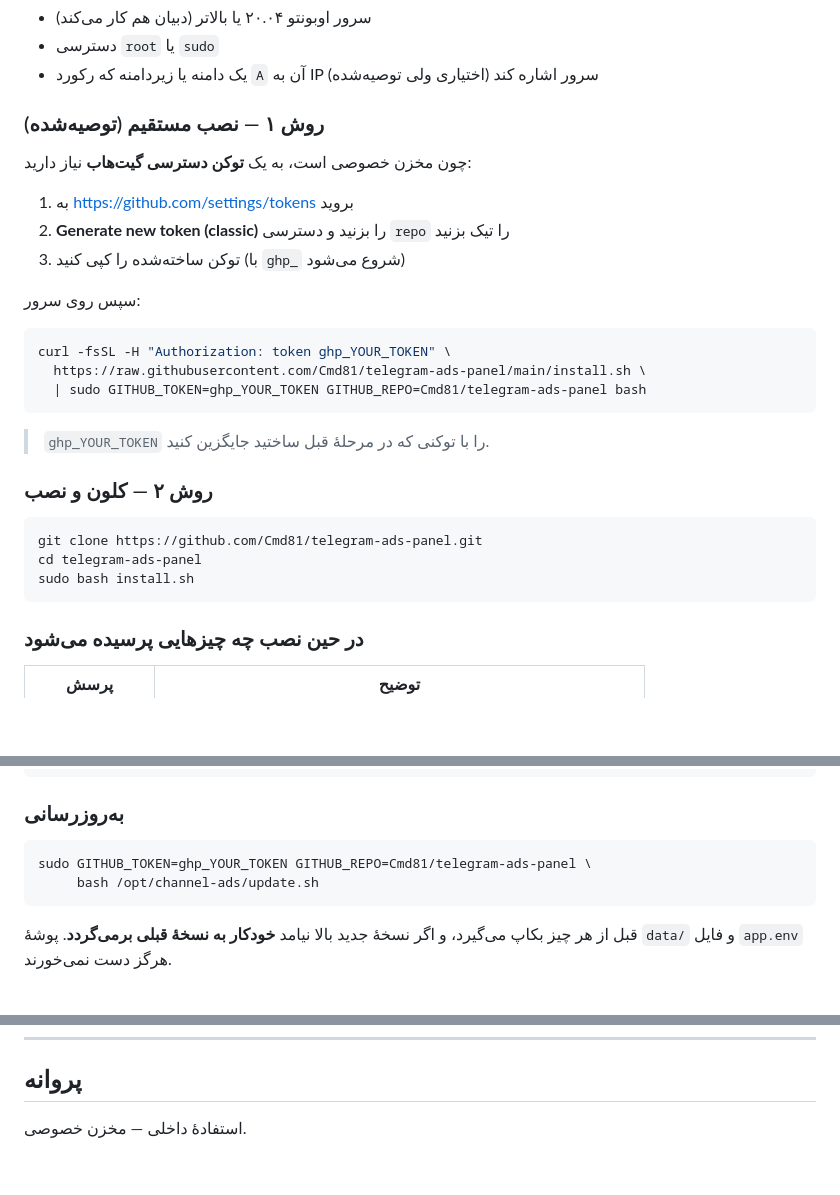
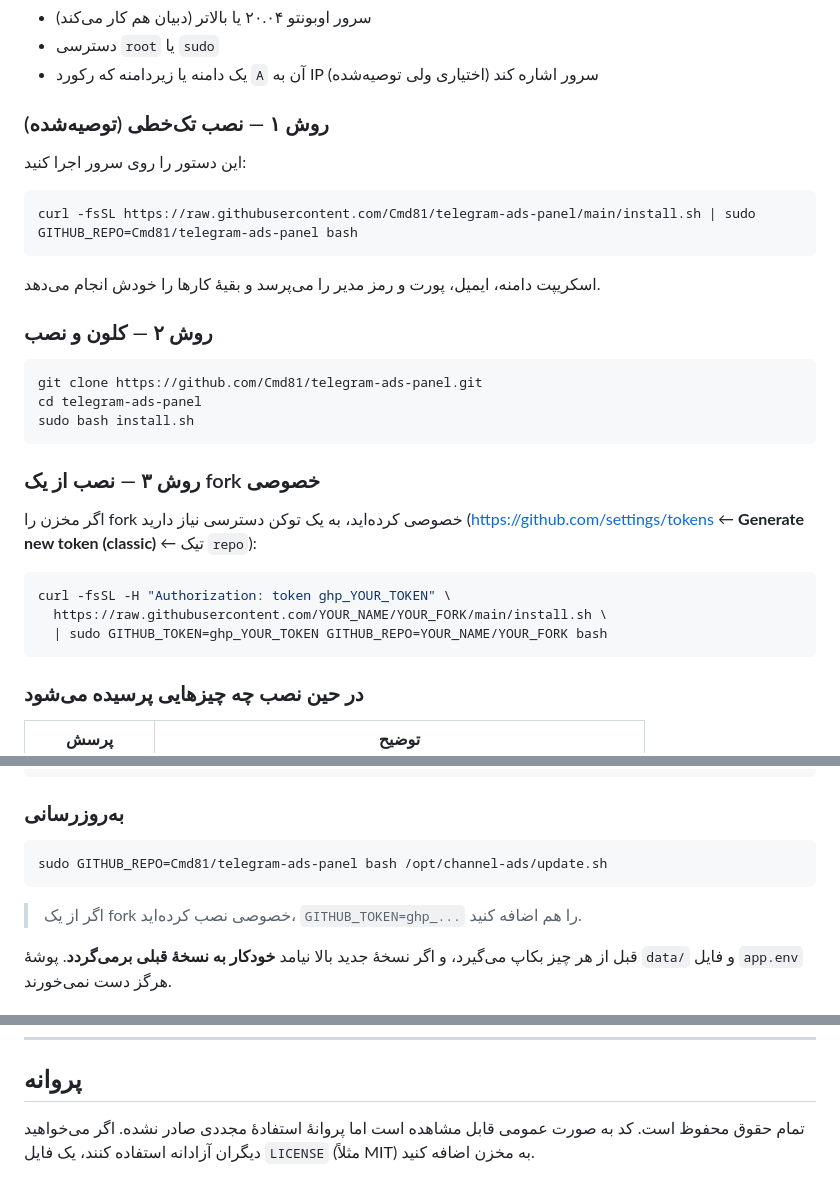
Before and after one commit to Cmd81/telegram-ads-panel, a Markdown page: README.md, 3 parts joined by grey strips. Drawn GitHub-style; blank space fills up the shorter version.

Commit message:
ساده‌سازی دستور نصب پس از عمومی شدن مخزن
مخزن دیگر خصوصی نیست، پس نصب و به‌روزرسانی بدون توکن گیت‌هاب انجام می‌شود.
روش نصب از fork خصوصی به عنوان گزینهٔ سوم حفظ شد.

Co-Authored-By: Claude Opus 5 <noreply@anthropic.com>

````diff
--- a/README.md
+++ b/README.md
@@ -69,23 +69,15 @@
 - دسترسی `root` یا `sudo`
 - یک دامنه یا زیردامنه که رکورد `A` آن به IP سرور اشاره کند (اختیاری ولی توصیه‌شده)
 
-### روش ۱ — نصب مستقیم (توصیه‌شده)
+### روش ۱ — نصب تک‌خطی (توصیه‌شده)
 
-چون مخزن خصوصی است، به یک **توکن دسترسی گیت‌هاب** نیاز دارید:
-
-1. به <https://github.com/settings/tokens> بروید
-2. **Generate new token (classic)** را بزنید و دسترسی `repo` را تیک بزنید
-3. توکن ساخته‌شده را کپی کنید (با `ghp_` شروع می‌شود)
-
-سپس روی سرور:
+این دستور را روی سرور اجرا کنید:
 
 ```bash
-curl -fsSL -H "Authorization: token ghp_YOUR_TOKEN" \
-  https://raw.githubusercontent.com/Cmd81/telegram-ads-panel/main/install.sh \
-  | sudo GITHUB_TOKEN=ghp_YOUR_TOKEN GITHUB_REPO=Cmd81/telegram-ads-panel bash
+curl -fsSL https://raw.githubusercontent.com/Cmd81/telegram-ads-panel/main/install.sh | sudo GITHUB_REPO=Cmd81/telegram-ads-panel bash
 ```
 
-> `ghp_YOUR_TOKEN` را با توکنی که در مرحلهٔ قبل ساختید جایگزین کنید.
+اسکریپت دامنه، ایمیل، پورت و رمز مدیر را می‌پرسد و بقیهٔ کارها را خودش انجام می‌دهد.
 
 ### روش ۲ — کلون و نصب
 
@@ -93,6 +85,17 @@ curl -fsSL -H "Authorization: token ghp_YOUR_TOKEN" \
 git clone https://github.com/Cmd81/telegram-ads-panel.git
 cd telegram-ads-panel
 sudo bash install.sh
+```
+
+### روش ۳ — نصب از یک fork خصوصی
+
+اگر مخزن را fork خصوصی کرده‌اید، به یک توکن دسترسی نیاز دارید
+(<https://github.com/settings/tokens> ← **Generate new token (classic)** ← تیک `repo`):
+
+```bash
+curl -fsSL -H "Authorization: token ghp_YOUR_TOKEN" \
+  https://raw.githubusercontent.com/YOUR_NAME/YOUR_FORK/main/install.sh \
+  | sudo GITHUB_TOKEN=ghp_YOUR_TOKEN GITHUB_REPO=YOUR_NAME/YOUR_FORK bash
 ```
 
 ### در حین نصب چه چیزهایی پرسیده می‌شود
@@ -197,9 +200,10 @@ sudo journalctl -u channel-ads -n 100  # ۱۰۰ خط آخر لاگ
 ### به‌روزرسانی
 
 ```bash
-sudo GITHUB_TOKEN=ghp_YOUR_TOKEN GITHUB_REPO=Cmd81/telegram-ads-panel \
-     bash /opt/channel-ads/update.sh
+sudo GITHUB_REPO=Cmd81/telegram-ads-panel bash /opt/channel-ads/update.sh
 ```
+
+> اگر از یک fork خصوصی نصب کرده‌اید، `GITHUB_TOKEN=ghp_...` را هم اضافه کنید.
 
 قبل از هر چیز بکاپ می‌گیرد، و اگر نسخهٔ جدید بالا نیامد **خودکار به نسخهٔ قبلی برمی‌گردد**.
 پوشهٔ `data/` و فایل `app.env` هرگز دست نمی‌خورند.
@@ -378,4 +382,5 @@ sudo systemctl restart channel-ads && sudo systemctl reload nginx
 
 ## پروانه
 
-استفادهٔ داخلی — مخزن خصوصی.
+تمام حقوق محفوظ است. کد به صورت عمومی قابل مشاهده است اما پروانهٔ استفادهٔ مجددی صادر نشده.
+اگر می‌خواهید دیگران آزادانه استفاده کنند، یک فایل `LICENSE` (مثلاً MIT) به مخزن اضافه کنید.
````
